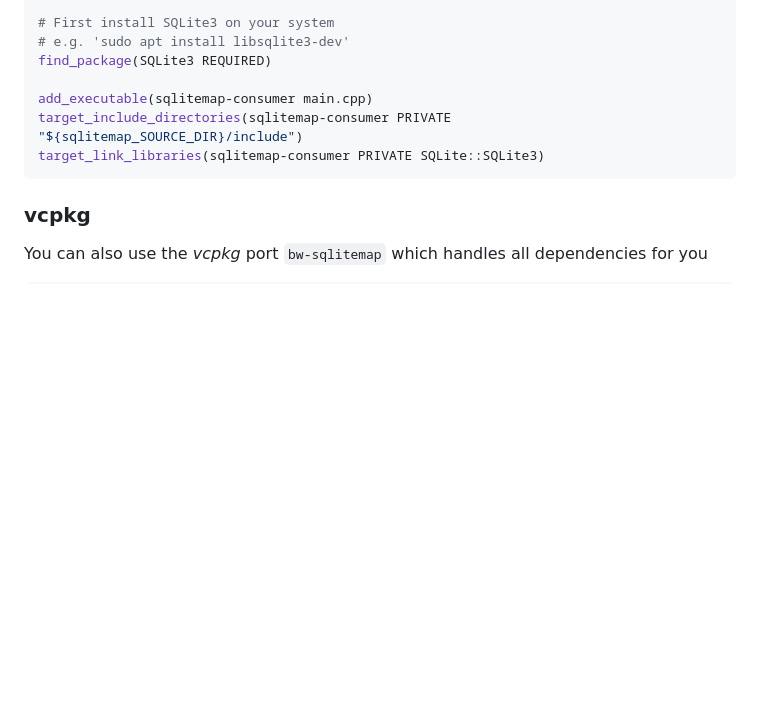
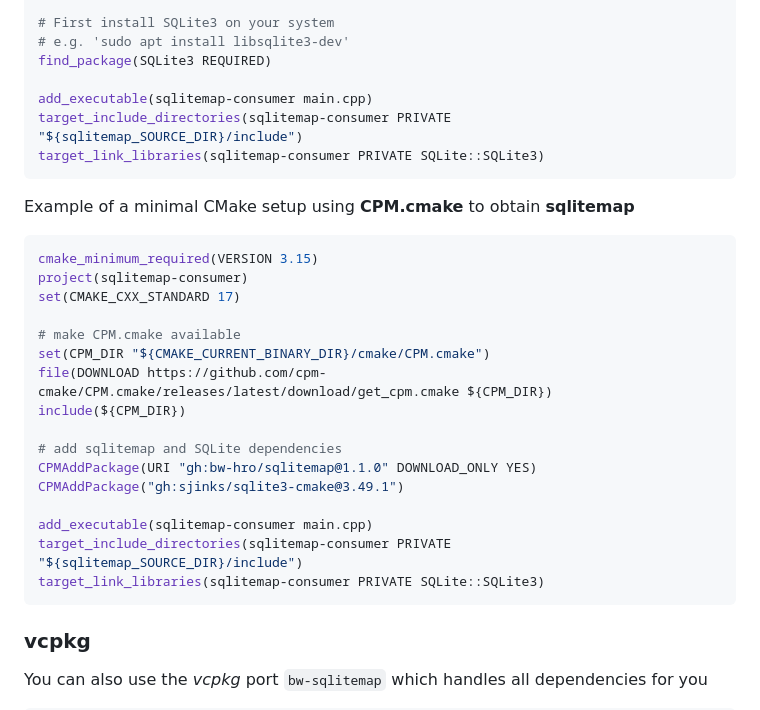
Before and after one commit to bw-hro/sqlitemap, a Markdown page: readme.md, the part around one of its changes. GitHub-like rendering; blank space fills up the shorter version.

Commit message:
Add CMake CPM.cmake example

````diff
--- a/readme.md
+++ b/readme.md
@@ -55,6 +55,26 @@ FetchContent_MakeAvailable(sqlitemap)
 # First install SQLite3 on your system
 # e.g. 'sudo apt install libsqlite3-dev'
 find_package(SQLite3 REQUIRED)
+
+add_executable(sqlitemap-consumer main.cpp)
+target_include_directories(sqlitemap-consumer PRIVATE "${sqlitemap_SOURCE_DIR}/include")
+target_link_libraries(sqlitemap-consumer PRIVATE SQLite::SQLite3)
+```
+Example of a minimal CMake setup using **CPM.cmake** to obtain **sqlitemap**
+
+```cmake
+cmake_minimum_required(VERSION 3.15)
+project(sqlitemap-consumer)
+set(CMAKE_CXX_STANDARD 17)
+
+# make CPM.cmake available
+set(CPM_DIR "${CMAKE_CURRENT_BINARY_DIR}/cmake/CPM.cmake")
+file(DOWNLOAD https://github.com/cpm-cmake/CPM.cmake/releases/latest/download/get_cpm.cmake ${CPM_DIR})
+include(${CPM_DIR})
+
+# add sqlitemap and SQLite dependencies
+CPMAddPackage(URI "gh:bw-hro/sqlitemap@1.1.0" DOWNLOAD_ONLY YES)
+CPMAddPackage("gh:sjinks/sqlite3-cmake@3.49.1")
 
 add_executable(sqlitemap-consumer main.cpp)
 target_include_directories(sqlitemap-consumer PRIVATE "${sqlitemap_SOURCE_DIR}/include")
````
Also changed, not shown: other parts of readme.md (+1 -1 lines).
